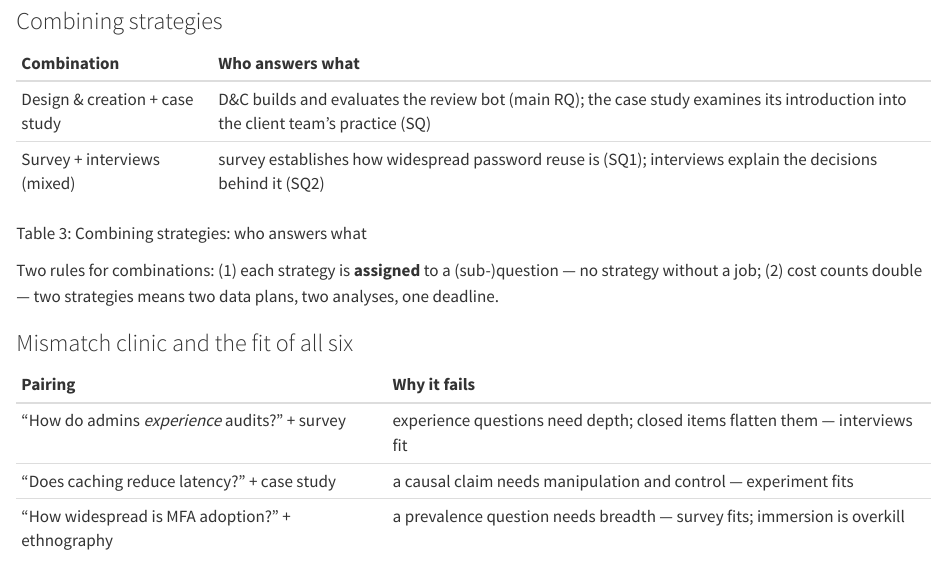
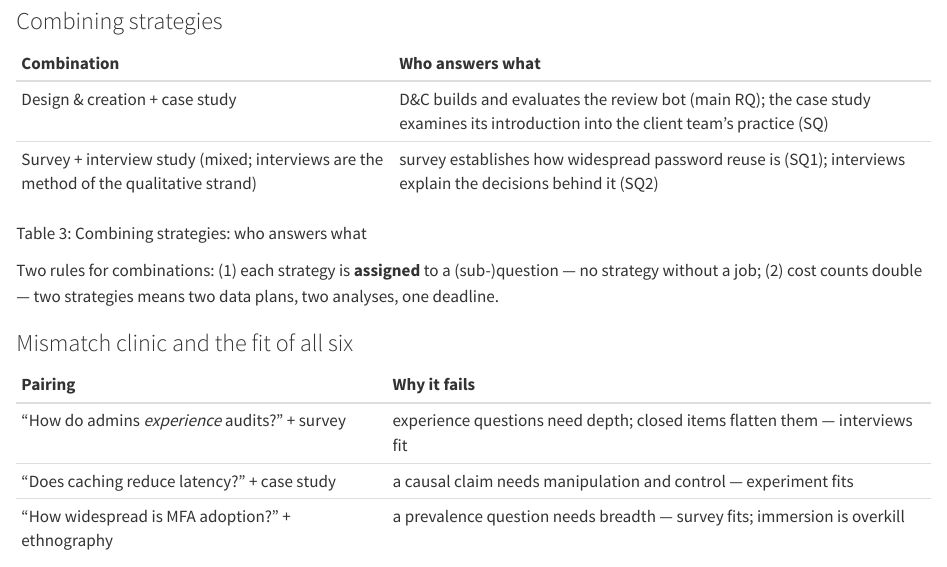
Before and after one commit to tamling/ikt448, a Quarto document (chapters/07-strategies-case-action-ethnography.qmd): the page in a window 1100 px wide, from 4540 px down. Rendered offline with R 4.5, knitr and Pandoc in place of Quarto, with nearby package versions.

Commit message:
ch07: the second strand of the combination named as a strategy
No strategy of Oates' six fits the second strand (no single bounded case, no immersion), so the brief's fallback wording is used.

Annotation: lS1rINEpEfGiWKvjuxJoAQ
Type: editorial
Origin: model
Co-Authored-By: Claude Opus 5.5 <noreply@anthropic.com>
Claude-Session: https://claude.ai/code/session_01U67nRNtRkB25EHYj2scWyj

```diff
--- a/chapters/07-strategies-case-action-ethnography.qmd
+++ b/chapters/07-strategies-case-action-ethnography.qmd
@@ -160,10 +160,10 @@ Six weeks embedded in the SOC (with written access agreement): observing shift h
 ### Combining strategies
 
 ::: {#tbl-07-3}
-  **Combination**                  **Who answers what**
-  -------------------------------- ----------------------------------------------------------------------------------------------------------------------------------
-  Design & creation + case study   D&C builds and evaluates the review bot (main RQ); the case study examines its introduction into the client team's practice (SQ)
-  Survey + interviews (mixed)      survey establishes how widespread password reuse is (SQ1); interviews explain the decisions behind it (SQ2)
+  **Combination**                                                                         **Who answers what**
+  --------------------------------------------------------------------------------------- ----------------------------------------------------------------------------------------------------------------------------------
+  Design & creation + case study                                                          D&C builds and evaluates the review bot (main RQ); the case study examines its introduction into the client team's practice (SQ)
+  Survey + interview study (mixed; interviews are the method of the qualitative strand)   survey establishes how widespread password reuse is (SQ1); interviews explain the decisions behind it (SQ2)
 
 Combining strategies: who answers what
 :::
```
Also changed, not shown: legacy/IKT448_Script.tex.
